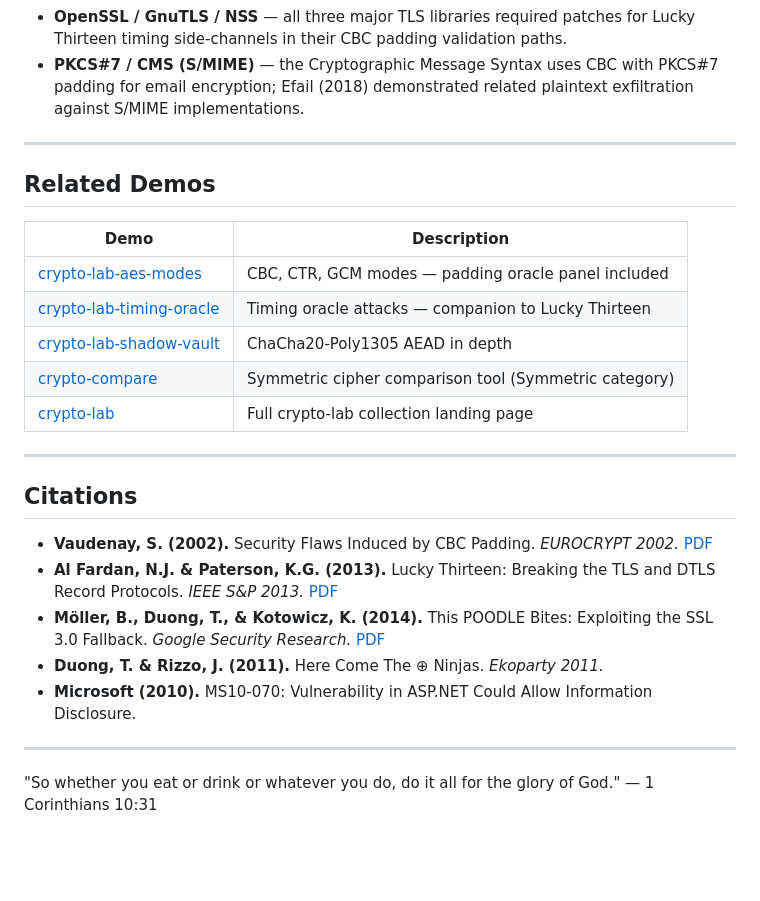
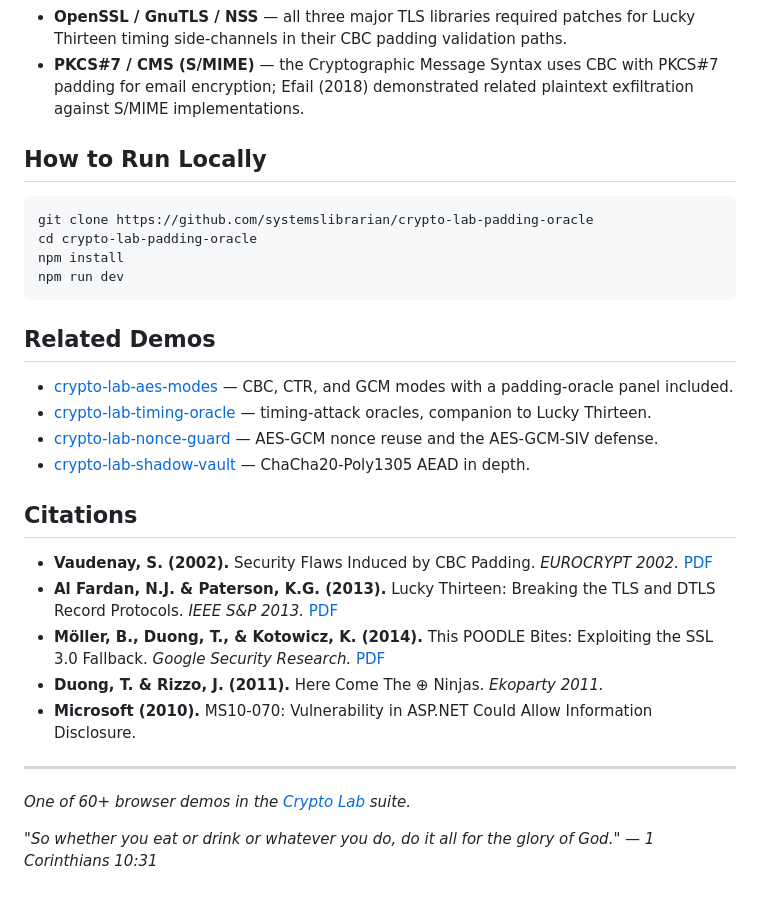
Before and after one commit to systemslibrarian/crypto-lab-padding-oracle, a Markdown page: README.md, the part around one of its changes. GitHub-like rendering; blank space fills up the shorter version.

Commit message:
docs: normalize README to canonical crypto-lab template + Related Demos
Uniform sections (What It Is / When to Use It / Live Demo / What Can Go Wrong /
Real-World Usage / How to Run Locally / Related Demos), standardized live-demo
link and footer, cross-links to sibling demos. Existing prose preserved.

Co-Authored-By: Claude Opus 4.8 (1M context) <noreply@anthropic.com>

````diff
--- a/README.md
+++ b/README.md
@@ -48,19 +34,21 @@ The demo has six tabbed panels. Panels 2–4 let you encrypt arbitrary plaintext
 - **OpenSSL / GnuTLS / NSS** — all three major TLS libraries required patches for Lucky Thirteen timing side-channels in their CBC padding validation paths.
 - **PKCS#7 / CMS (S/MIME)** — the Cryptographic Message Syntax uses CBC with PKCS#7 padding for email encryption; Efail (2018) demonstrated related plaintext exfiltration against S/MIME implementations.
 
----
+## How to Run Locally
+
+```bash
+git clone https://github.com/systemslibrarian/crypto-lab-padding-oracle
+cd crypto-lab-padding-oracle
+npm install
+npm run dev
+```
 
 ## Related Demos
 
-| Demo | Description |
-|------|-------------|
-| [crypto-lab-aes-modes](https://systemslibrarian.github.io/crypto-lab-aes-modes/) | CBC, CTR, GCM modes — padding oracle panel included |
-| [crypto-lab-timing-oracle](https://systemslibrarian.github.io/crypto-lab-timing-oracle/) | Timing oracle attacks — companion to Lucky Thirteen |
-| [crypto-lab-shadow-vault](https://systemslibrarian.github.io/crypto-lab-shadow-vault/) | ChaCha20-Poly1305 AEAD in depth |
-| [crypto-compare](https://systemslibrarian.github.io/crypto-compare/) | Symmetric cipher comparison tool (Symmetric category) |
-| [crypto-lab](https://systemslibrarian.github.io/crypto-lab/) | Full crypto-lab collection landing page |
-
----
+- [crypto-lab-aes-modes](https://systemslibrarian.github.io/crypto-lab-aes-modes/) — CBC, CTR, and GCM modes with a padding-oracle panel included.
+- [crypto-lab-timing-oracle](https://systemslibrarian.github.io/crypto-lab-timing-oracle/) — timing-attack oracles, companion to Lucky Thirteen.
+- [crypto-lab-nonce-guard](https://systemslibrarian.github.io/crypto-lab-nonce-guard/) — AES-GCM nonce reuse and the AES-GCM-SIV defense.
+- [crypto-lab-shadow-vault](https://systemslibrarian.github.io/crypto-lab-shadow-vault/) — ChaCha20-Poly1305 AEAD in depth.
 
 ## Citations
 
@@ -72,4 +60,6 @@ The demo has six tabbed panels. Panels 2–4 let you encrypt arbitrary plaintext
 
 ---
 
-"So whether you eat or drink or whatever you do, do it all for the glory of God." — 1 Corinthians 10:31
+*One of 60+ browser demos in the [Crypto Lab](https://crypto-lab.systemslibrarian.dev/) suite.*
+
+*"So whether you eat or drink or whatever you do, do it all for the glory of God." — 1 Corinthians 10:31*
````
Also changed, not shown: other parts of README.md (+2 -16 lines).
